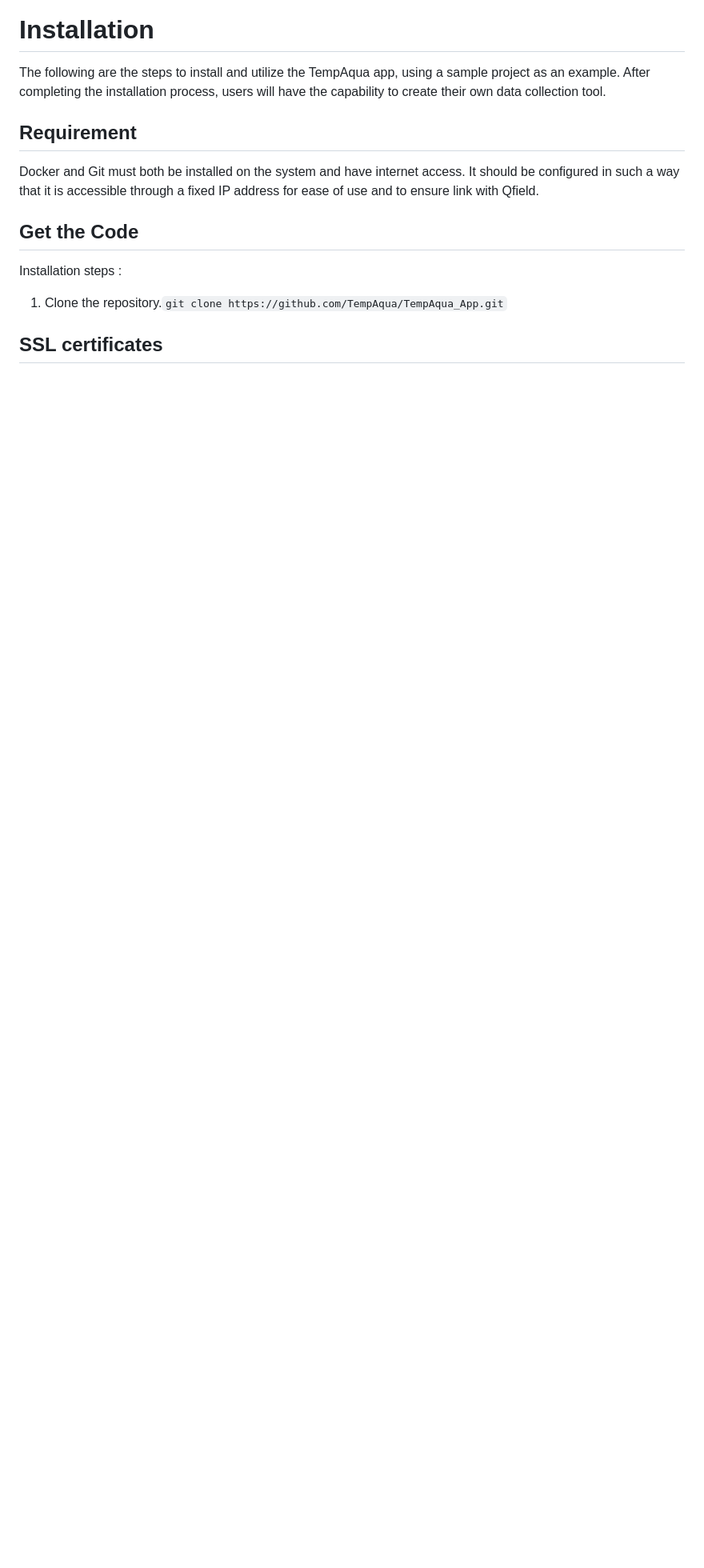
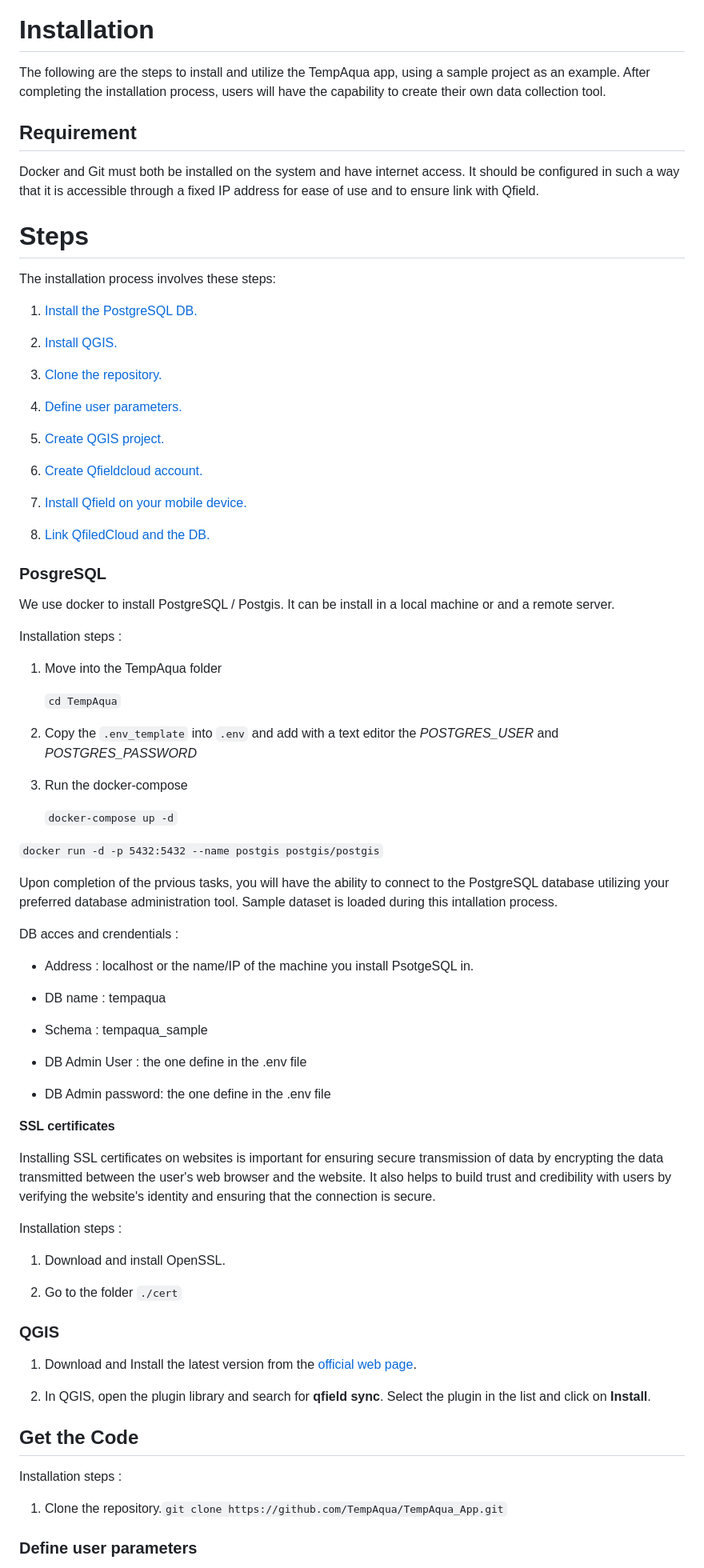
Before and after one commit to TempAqua/TempAqua_App, a Markdown page: README.md, the part around the change printed below. Shown: that part at 80% size. Rendered like a GitHub page; blank space fills up the shorter version.

Commit message:
doc(readme) : Add install steps

```diff
--- a/README.md
+++ b/README.md
@@ -38,11 +38,86 @@ The system is composed with the following elements :
 
 The following are the steps to install and utilize the TempAqua app, using a sample project as an example. After completing the installation process, users will have the capability to create their own data collection tool.
 
-
-
 ## Requirement
 
 Docker and Git must both be installed on the system and have internet access. It should be configured in such a way that it is accessible through a fixed IP address for ease of use and to ensure link with Qfield.
+
+
+
+# Steps
+
+The installation process involves these steps:
+
+1. [Install the PostgreSQL DB.](PostgreSQL)
+
+2. [Install QGIS.](QGIS)
+
+3. [Clone the repository.](Get-the-code)
+
+4. [Define user parameters.](Define-user-parameters)
+
+5. [Create QGIS project.](Create-QGIS-project)
+
+6. [Create Qfieldcloud account.](Qfield-cloud)
+
+7. [Install Qfield on your mobile device.](Qfield)
+
+8. [Link QfiledCloud and the DB.](Link-Qfield-cloud-and-database)
+
+
+
+### PosgreSQL
+
+We use docker to install PostgreSQL / Postgis. It can be install in a local machine or and a remote server.
+
+Installation steps :
+
+1. Move into the TempAqua folder
+
+   `cd TempAqua`
+
+2. Copy the `.env_template` into `.env` and add with a text editor the *POSTGRES_USER* and *POSTGRES_PASSWORD*
+
+3. Run the docker-compose
+
+   `docker-compose up -d`
+
+`docker run -d -p 5432:5432 --name postgis postgis/postgis`
+
+Upon completion of the prvious tasks, you will have the ability to connect to the PostgreSQL database utilizing your preferred database administration tool. Sample dataset is loaded during this intallation process.
+
+DB acces and crendentials :
+
+- Address : localhost or the name/IP of the machine you install PsotgeSQL in.
+
+- DB name : tempaqua
+
+- Schema : tempaqua_sample
+
+- DB Admin User : the one define in the .env file
+
+- DB Admin password: the one define in the .env file
+
+
+
+**SSL certificates**
+
+Installing SSL certificates on websites is important for ensuring secure transmission of data by encrypting the data transmitted between the user's web browser and the website. It also helps to build trust and credibility with users by verifying the website's identity and ensuring that the connection is secure.
+
+Installation steps :
+
+1. Download and install OpenSSL.
+
+2. Go to the folder `./cert`
+
+
+
+### QGIS
+
+1. Download and Install the latest version from the [official web page](https://www.qgis.org/en/site/forusers/download.html).
+
+2. In QGIS, open the plugin library and search for **qfield sync**. Select
+   the plugin in the list and click on **Install**.
 
 
 
@@ -54,5 +129,5 @@ Installation steps :
 
 
 
-## SSL certificates
+### Define user parameters
 
```
Also changed, not shown: other parts of README.md (+8 -55 lines).
